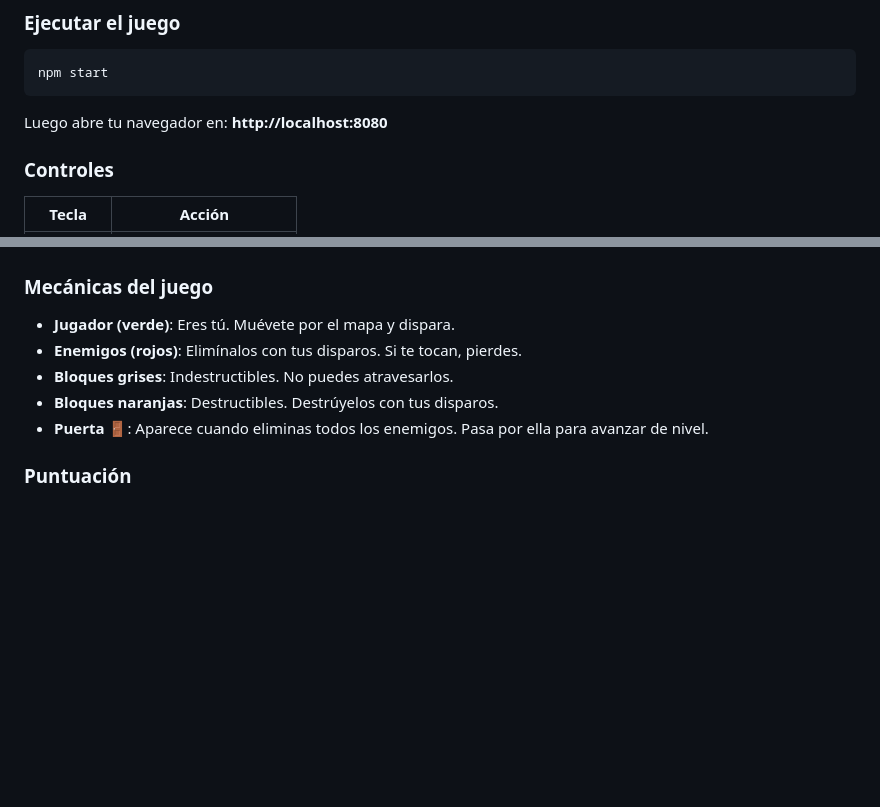
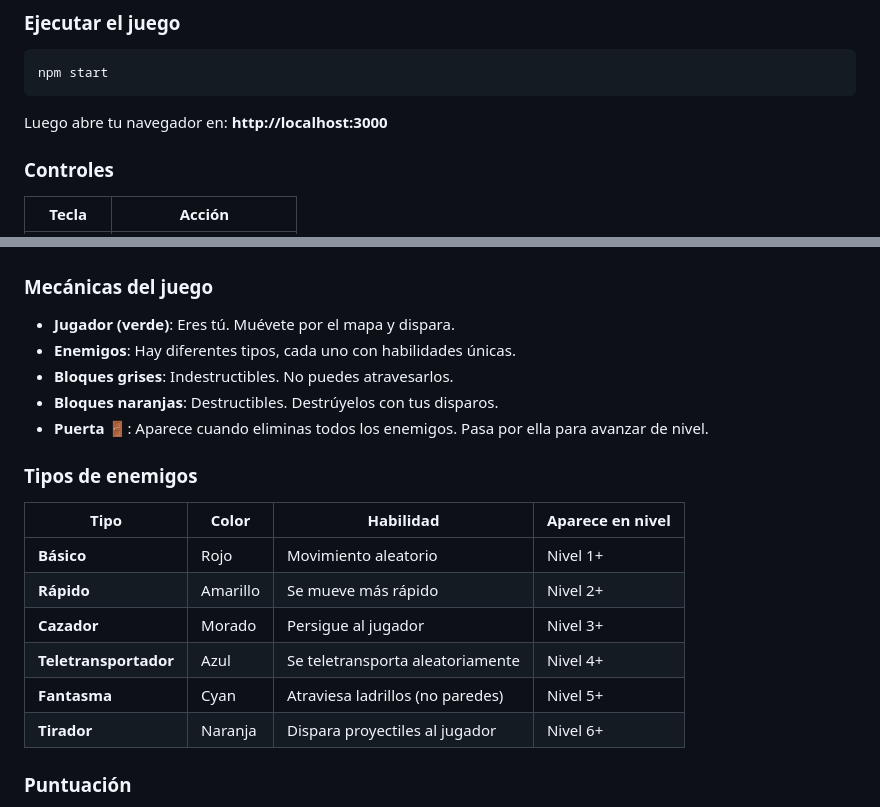
Before and after one commit to JaviC-M/hackatonIA, a Markdown page: README.md, 2 parts joined by grey strips. Drawn GitHub-style; blank space fills up the shorter version.

Commit message:
añadido documentacion tipo de enemigos

````diff
--- a/README.md
+++ b/README.md
@@ -102,7 +102,7 @@ npm install
 npm start
 ```
 
-Luego abre tu navegador en: **http://localhost:8080**
+Luego abre tu navegador en: **http://localhost:3000**
 
 ### Controles
 
@@ -117,10 +117,21 @@ Luego abre tu navegador en: **http://localhost:8080**
 ### Mecánicas del juego
 
 - **Jugador (verde)**: Eres tú. Muévete por el mapa y dispara.
-- **Enemigos (rojos)**: Elimínalos con tus disparos. Si te tocan, pierdes.
+- **Enemigos**: Hay diferentes tipos, cada uno con habilidades únicas.
 - **Bloques grises**: Indestructibles. No puedes atravesarlos.
 - **Bloques naranjas**: Destructibles. Destrúyelos con tus disparos.
 - **Puerta 🚪**: Aparece cuando eliminas todos los enemigos. Pasa por ella para avanzar de nivel.
+
+### Tipos de enemigos
+
+| Tipo | Color | Habilidad | Aparece en nivel |
+|------|-------|-----------|------------------|
+| **Básico** | Rojo | Movimiento aleatorio | Nivel 1+ |
+| **Rápido** | Amarillo | Se mueve más rápido | Nivel 2+ |
+| **Cazador** | Morado | Persigue al jugador | Nivel 3+ |
+| **Teletransportador** | Azul | Se teletransporta aleatoriamente | Nivel 4+ |
+| **Fantasma** | Cyan | Atraviesa ladrillos (no paredes) | Nivel 5+ |
+| **Tirador** | Naranja | Dispara proyectiles al jugador | Nivel 6+ |
 
 ### Puntuación
 
````
